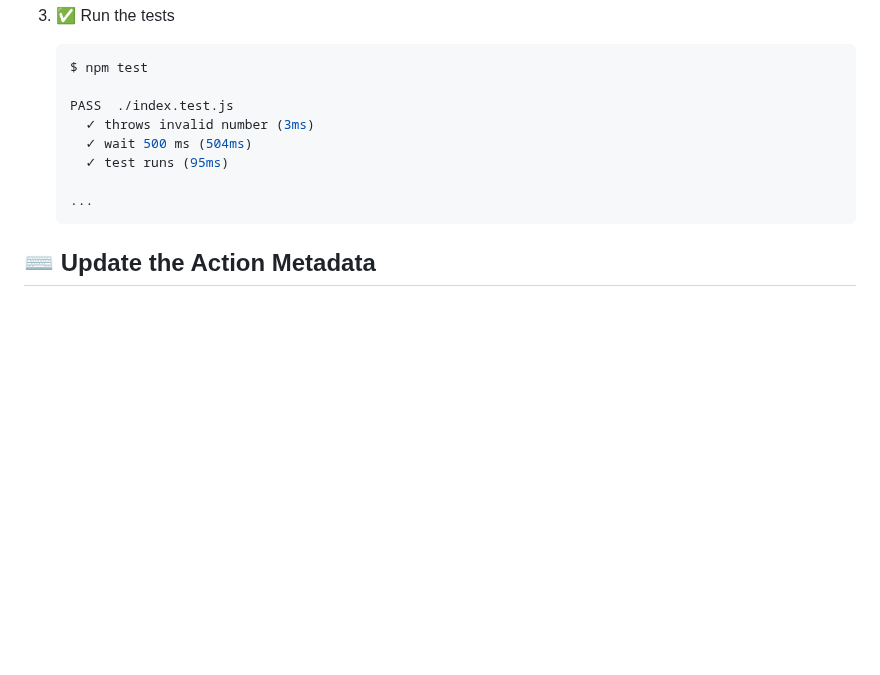
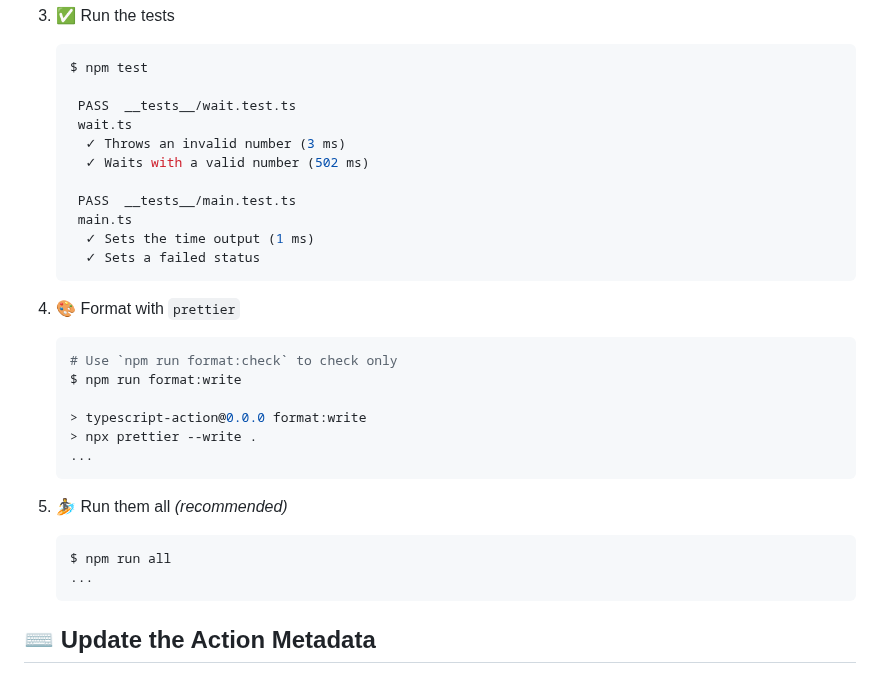
Before and after one commit to stairwaytowonderland/typescript-action-template, a Markdown page: README.md, the part around the change. Drawn GitHub-style; blank space fills up the shorter version.

Commit message:
docs: update README [skip ci]

````diff
--- a/README.md
+++ b/README.md
@@ -203,13 +203,34 @@ need to perform some initial setup steps before you can develop your action.
    ```bash
    $ npm test
 
-   PASS  ./index.test.js
-     ✓ throws invalid number (3ms)
-     ✓ wait 500 ms (504ms)
-     ✓ test runs (95ms)
+    PASS  __tests__/wait.test.ts
+    wait.ts
+     ✓ Throws an invalid number (3 ms)
+     ✓ Waits with a valid number (502 ms)
 
-   ...
+    PASS  __tests__/main.test.ts
+    main.ts
+     ✓ Sets the time output (1 ms)
+     ✓ Sets a failed status
    ```
+
+1. :art: Format with `prettier`
+
+    ```bash
+    # Use `npm run format:check` to check only
+    $ npm run format:write
+
+    > typescript-action@0.0.0 format:write
+    > npx prettier --write .
+    ...
+    ```
+
+1. :surfer: Run them all _(recommended)_
+
+    ```bash
+    $ npm run all
+    ...
+    ```
 
 ## :keyboard: Update the Action Metadata
 
````
